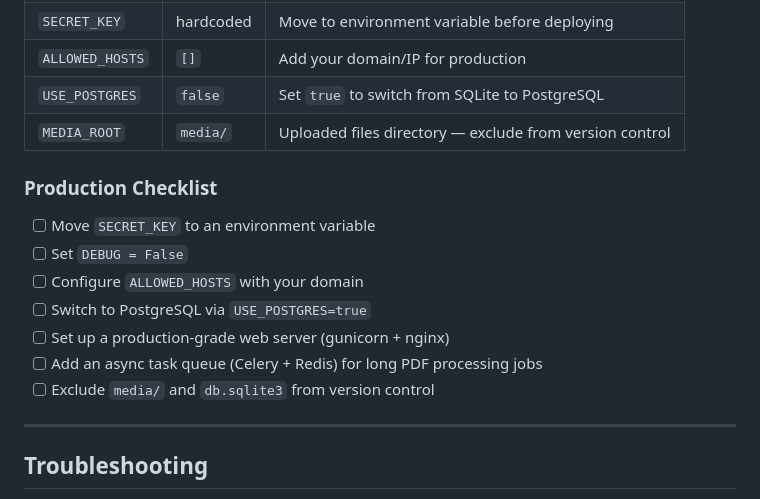
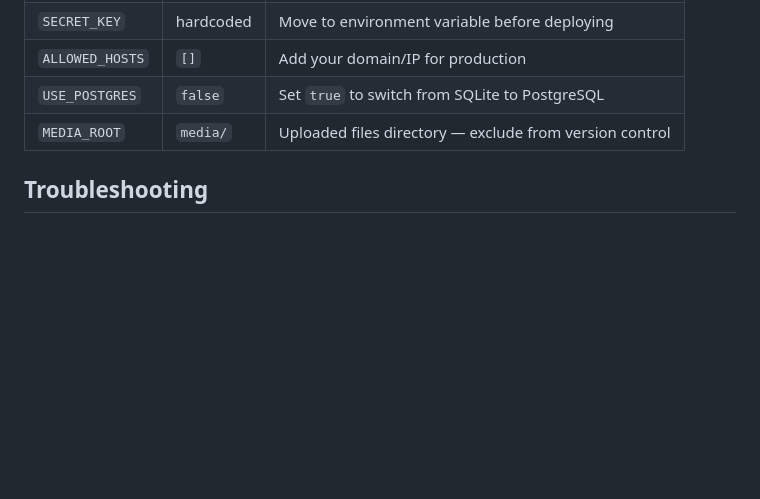
Before and after one commit to thilak0105/Smart-Study-Helper, a Markdown page: README.md, the part around the change. Rendered like a GitHub page; blank space fills up the shorter version.

Commit message:
Remove production checklist from README
Removed the production checklist section from README.

```diff
--- a/README.md
+++ b/README.md
@@ -286,18 +286,6 @@ Key settings in `studyhelper/settings.py`:
 | `USE_POSTGRES` | `false` | Set `true` to switch from SQLite to PostgreSQL |
 | `MEDIA_ROOT` | `media/` | Uploaded files directory — exclude from version control |
 
-### Production Checklist
-
-- [ ] Move `SECRET_KEY` to an environment variable
-- [ ] Set `DEBUG = False`
-- [ ] Configure `ALLOWED_HOSTS` with your domain
-- [ ] Switch to PostgreSQL via `USE_POSTGRES=true`
-- [ ] Set up a production-grade web server (gunicorn + nginx)
-- [ ] Add an async task queue (Celery + Redis) for long PDF processing jobs
-- [ ] Exclude `media/` and `db.sqlite3` from version control
-
----
-
 ## Troubleshooting
 
 **`ImportError: cannot import name X from transformers`**
```
